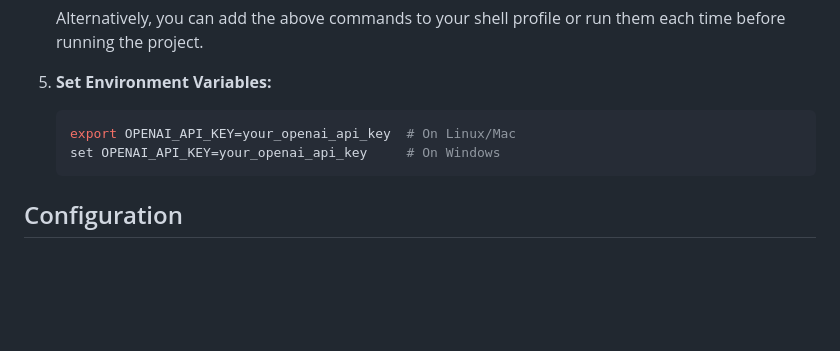
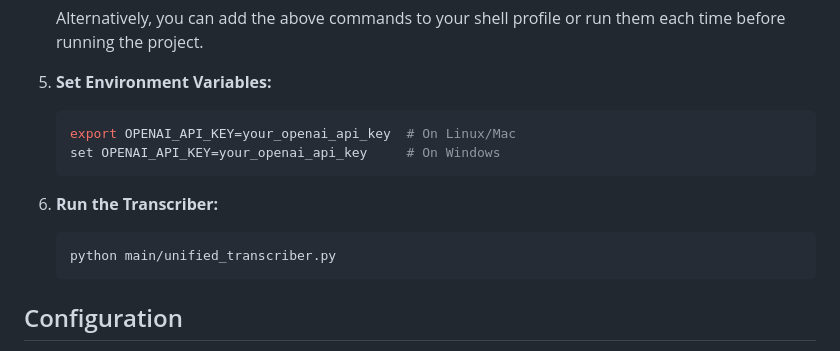
Before and after one commit to Paullllllllllllllllll/ChronoTranscriber, a Markdown page: README.md, the part around the change. GitHub-like rendering; blank space fills up the shorter version.

````diff
--- a/README.md
+++ b/README.md
@@ -167,6 +167,11 @@ research. It offers flexible transcription options tailored to different types o
    set OPENAI_API_KEY=your_openai_api_key     # On Windows
    ```
 
+6. **Run the Transcriber:**
+   ```bash
+   python main/unified_transcriber.py
+   ```
+
 ## Configuration
 
 All configuration settings are managed through YAML files in the `config/` directory:
````
